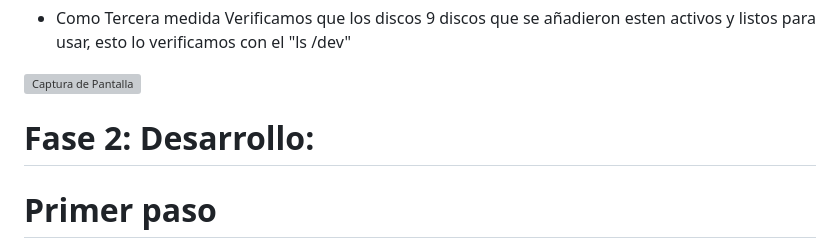
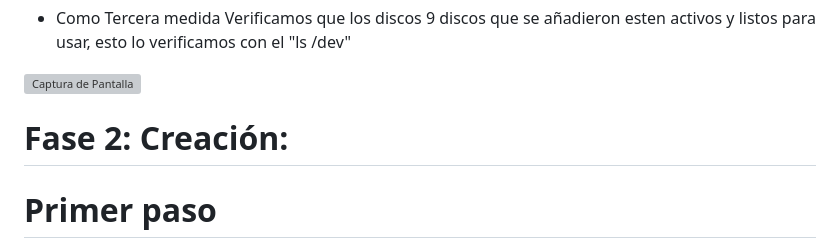
Before and after one commit to JuanManuelRinconL/ProyectoContenedores, a Markdown page: README.md, the part around the change. Drawn GitHub-style; grey boxes are pictures that could not be loaded.

Commit message:
README.md
v3

```diff
--- a/README.md
+++ b/README.md
@@ -49,7 +49,7 @@ como podemos vistualizar se instalaron las siguientes herramientas
 
 ![Captura de Pantalla](https://github.com/JuanManuelRinconL/ProyectoContenedores/raw/main/imagenes/c.jpeg)
 
-# Fase 2: Desarrollo:
+# Fase 2: Creación:
 
 # Primer paso
 
```
